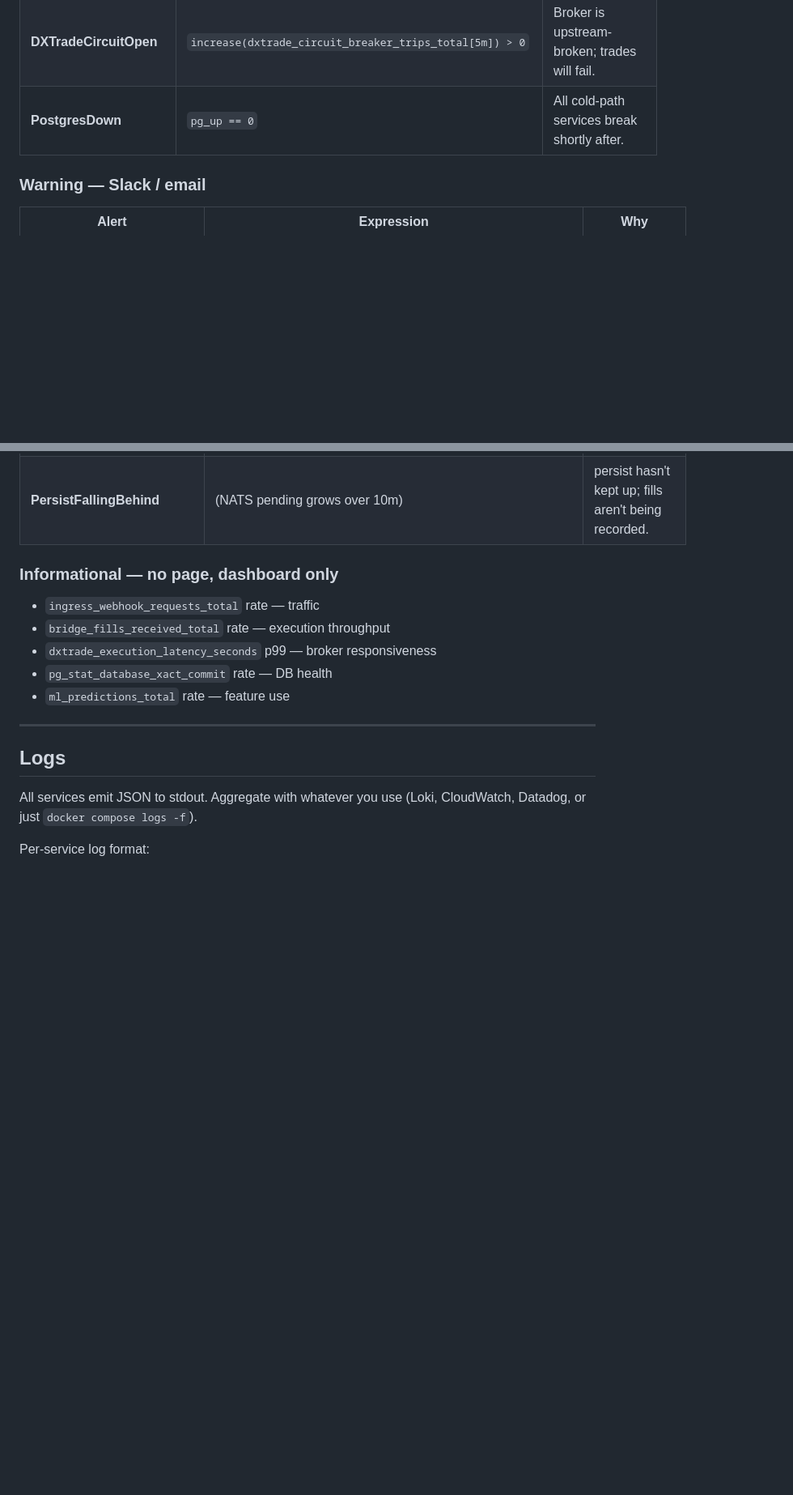
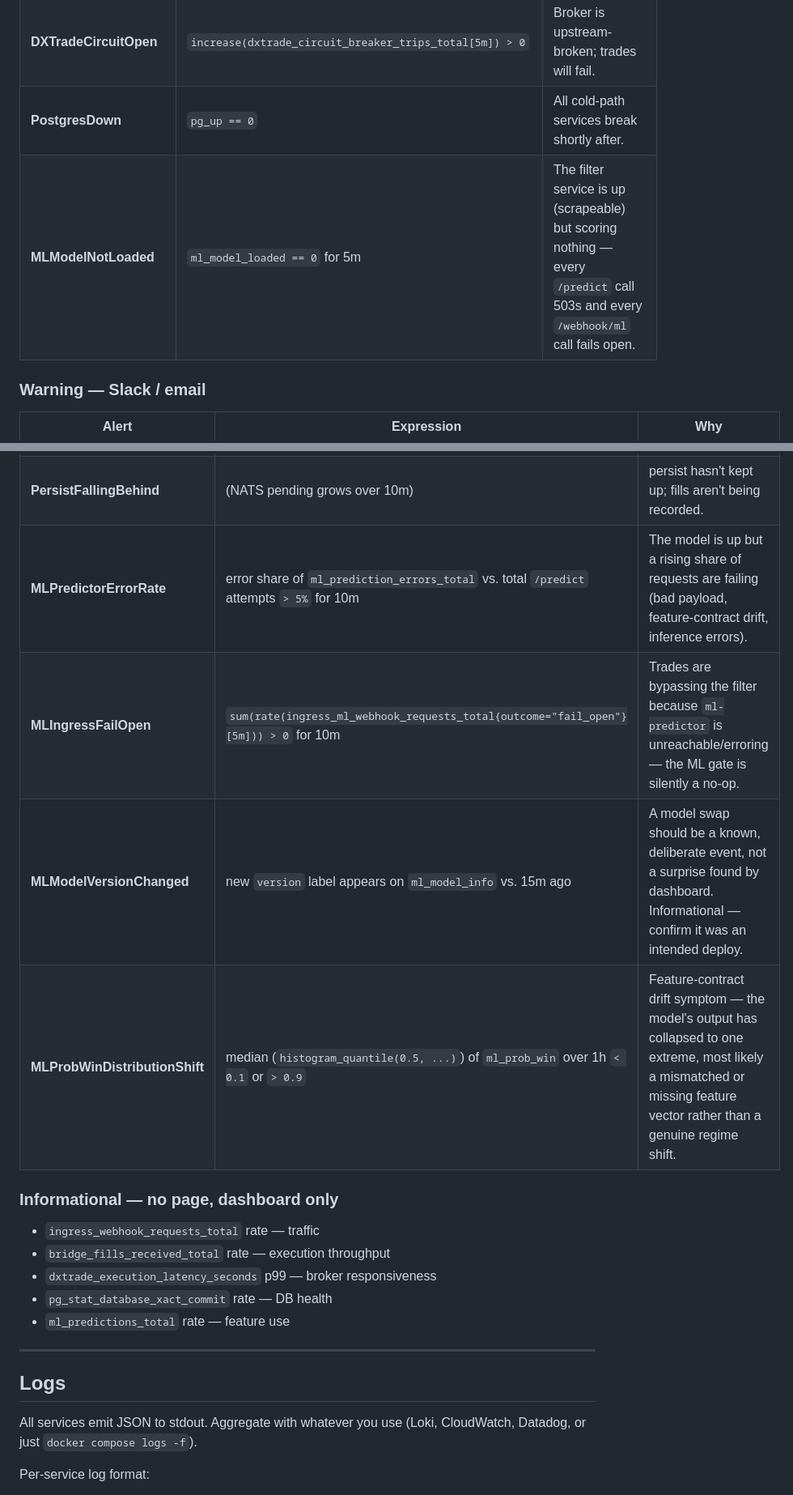
Before and after one commit to ninad-k/ExecRelay, a Markdown page: docs/observability.md, 2 parts joined by grey strips. Shown at 81% size. Drawn GitHub-style; blank space fills up the shorter version.

```diff
--- a/docs/observability.md
+++ b/docs/observability.md
@@ -119,6 +131,7 @@ Wire these in `infra/prometheus/alert_rules.yml` (and route them in
 | **BridgeLagGrowing** | `delta(bridge_consumer_lag_pending[10m]) > 1000` | Bridge is falling behind ingress; queue is growing. |
 | **DXTradeCircuitOpen** | `increase(dxtrade_circuit_breaker_trips_total[5m]) > 0` | Broker is upstream-broken; trades will fail. |
 | **PostgresDown** | `pg_up == 0` | All cold-path services break shortly after. |
+| **MLModelNotLoaded** | `ml_model_loaded == 0` for 5m | The filter service is up (scrapeable) but scoring nothing — every `/predict` call 503s and every `/webhook/ml` call fails open. |
 
 ### Warning — Slack / email
 
@@ -128,6 +141,10 @@ Wire these in `infra/prometheus/alert_rules.yml` (and route them in
 | **PendingHmacRotation** | `ingress_license_config_warnings{issue="rotation_active"} == 1` for 24h | Customer started HMAC rotation but didn't finish it. |
 | **PostgresHighConnections** | `pg_stat_database_numbackends > 80` | Connection pool exhaustion incoming. |
 | **PersistFallingBehind** | (NATS pending grows over 10m) | persist hasn't kept up; fills aren't being recorded. |
+| **MLPredictorErrorRate** | error share of `ml_prediction_errors_total` vs. total `/predict` attempts `> 5%` for 10m | The model is up but a rising share of requests are failing (bad payload, feature-contract drift, inference errors). |
+| **MLIngressFailOpen** | `sum(rate(ingress_ml_webhook_requests_total{outcome="fail_open"}[5m])) > 0` for 10m | Trades are bypassing the filter because `ml-predictor` is unreachable/erroring — the ML gate is silently a no-op. |
+| **MLModelVersionChanged** | new `version` label appears on `ml_model_info` vs. 15m ago | A model swap should be a known, deliberate event, not a surprise found by dashboard. Informational — confirm it was an intended deploy. |
+| **MLProbWinDistributionShift** | median (`histogram_quantile(0.5, ...)`) of `ml_prob_win` over 1h `< 0.1` or `> 0.9` | Feature-contract drift symptom — the model's output has collapsed to one extreme, most likely a mismatched or missing feature vector rather than a genuine regime shift. |
 
 ### Informational — no page, dashboard only
 
```
Also changed, not shown: other parts of docs/observability.md (+12 -0 lines).
